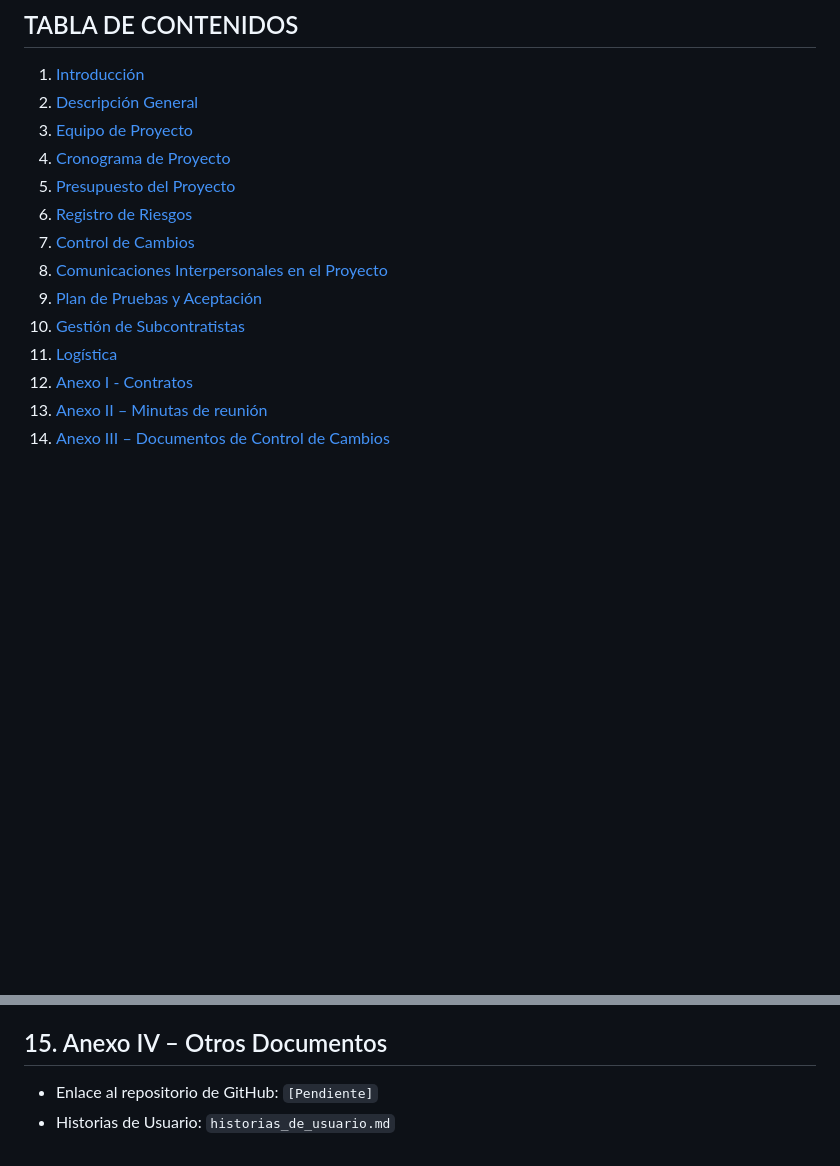
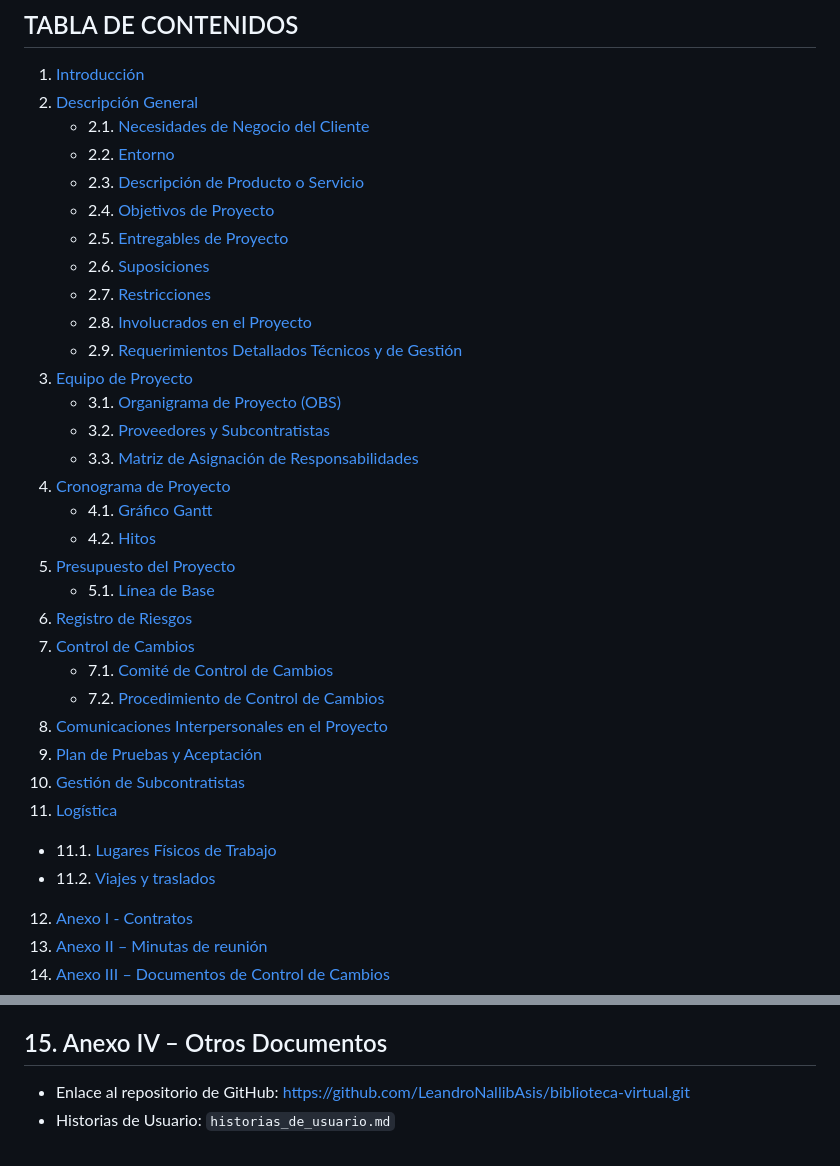
Before and after one commit to LeandroNallibAsis/biblioteca-virtual, a Markdown page: PMI.md, 2 parts joined by grey strips. Drawn GitHub-style; blank space fills up the shorter version.

Commit message:
Actualizar tabla de contenidos y URL de GitHub en PMI

```diff
--- a/PMI.md
+++ b/PMI.md
@@ -5,15 +5,34 @@
 ## TABLA DE CONTENIDOS
 1. [Introducción](#1-introducción)
 2. [Descripción General](#2-descripción-general)
+   - 2.1. [Necesidades de Negocio del Cliente](#21-necesidades-de-negocio-del-cliente)
+   - 2.2. [Entorno](#22-entorno)
+   - 2.3. [Descripción de Producto o Servicio](#23-descripción-de-producto-o-servicio)
+   - 2.4. [Objetivos de Proyecto](#24-objetivos-de-proyecto)
+   - 2.5. [Entregables de Proyecto](#25-entregables-de-proyecto)
+   - 2.6. [Suposiciones](#26-suposiciones)
+   - 2.7. [Restricciones](#27-restricciones)
+   - 2.8. [Involucrados en el Proyecto](#28-involucrados-en-el-proyecto)
+   - 2.9. [Requerimientos Detallados Técnicos y de Gestión](#29-requerimientos-detallados-técnicos-y-de-gestión)
 3. [Equipo de Proyecto](#3-equipo-de-proyecto)
+   - 3.1. [Organigrama de Proyecto (OBS)](#31-organigrama-de-proyecto-obs)
+   - 3.2. [Proveedores y Subcontratistas](#32-proveedores-y-subcontratistas)
+   - 3.3. [Matriz de Asignación de Responsabilidades](#33-matriz-de-asignación-de-responsabilidades)
 4. [Cronograma de Proyecto](#4-cronograma-de-proyecto)
+   - 4.1. [Gráfico Gantt](#41-gráfico-gantt)
+   - 4.2. [Hitos](#42-hitos)
 5. [Presupuesto del Proyecto](#5-presupuesto-del-proyecto)
+   - 5.1. [Línea de Base](#51-línea-de-base)
 6. [Registro de Riesgos](#6-registro-de-riesgos)
 7. [Control de Cambios](#7-control-de-cambios)
+   - 7.1. [Comité de Control de Cambios](#71-comité-de-control-de-cambios)
+   - 7.2. [Procedimiento de Control de Cambios](#72-procedimiento-de-control-de-cambios)
 8. [Comunicaciones Interpersonales en el Proyecto](#8-comunicaciones-interpersonales-en-el-proyecto)
 9. [Plan de Pruebas y Aceptación](#9-plan-de-pruebas-y-aceptación)
 10. [Gestión de Subcontratistas](#10-gestión-de-subcontratistas)
 11. [Logística](#11-logística)
+   - 11.1. [Lugares Físicos de Trabajo](#111-lugares-físicos-de-trabajo)
+   - 11.2. [Viajes y traslados](#112-viajes-y-traslados)
 12. [Anexo I - Contratos](#12-anexo-i---contratos)
 13. [Anexo II – Minutas de reunión](#13-anexo-ii--minutas-de-reunión)
 14. [Anexo III – Documentos de Control de Cambios](#14-anexo-iii--documentos-de-control-de-cambios)
@@ -141,5 +160,5 @@ Proyecto de índole académica (costo $0, salvo recursos propios computacionales
 *(Aquí se registrarán los cambios solicitados por el docente)*
 
 ## 15. Anexo IV – Otros Documentos
-- Enlace al repositorio de GitHub: `[Pendiente]`
+- Enlace al repositorio de GitHub: https://github.com/LeandroNallibAsis/biblioteca-virtual.git
 - Historias de Usuario: `historias_de_usuario.md`
```
